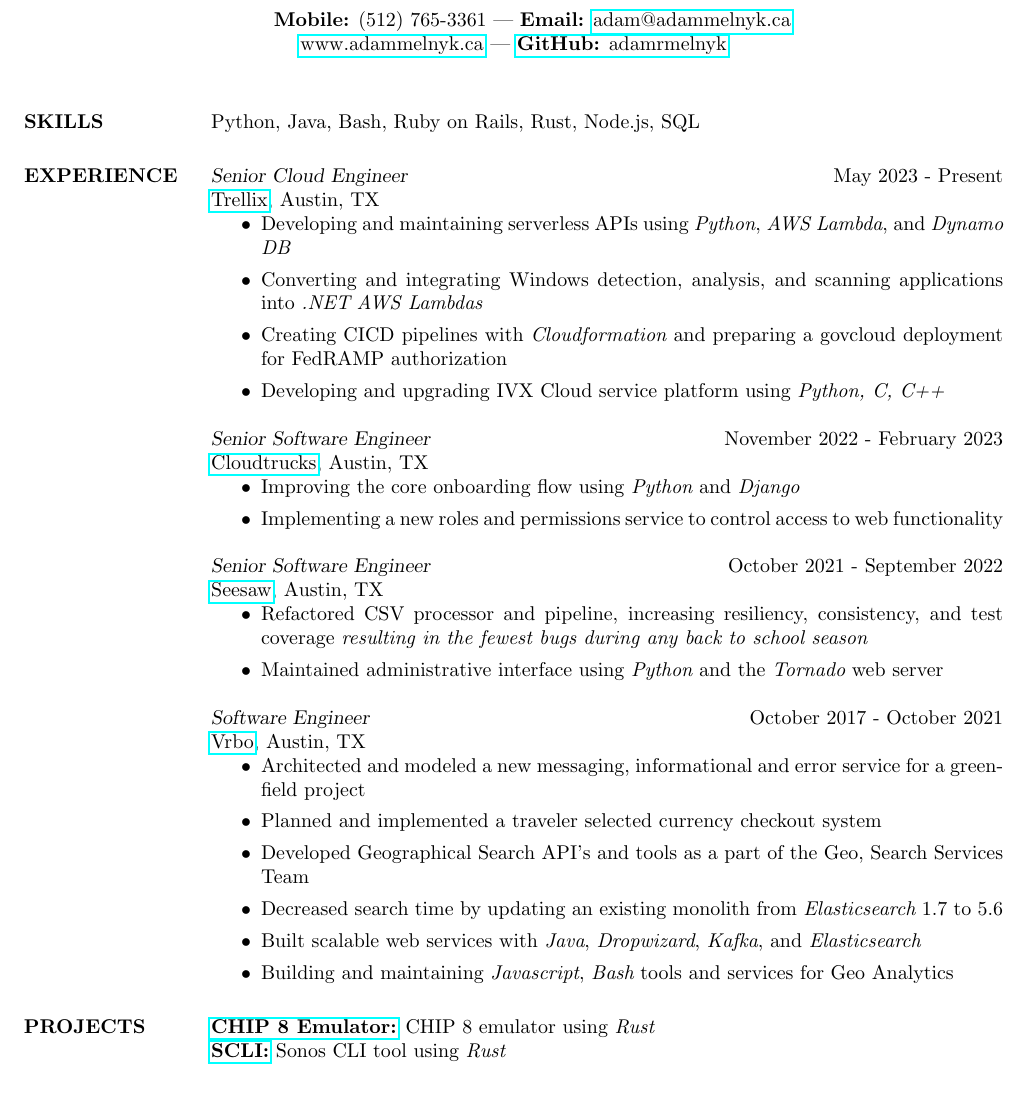
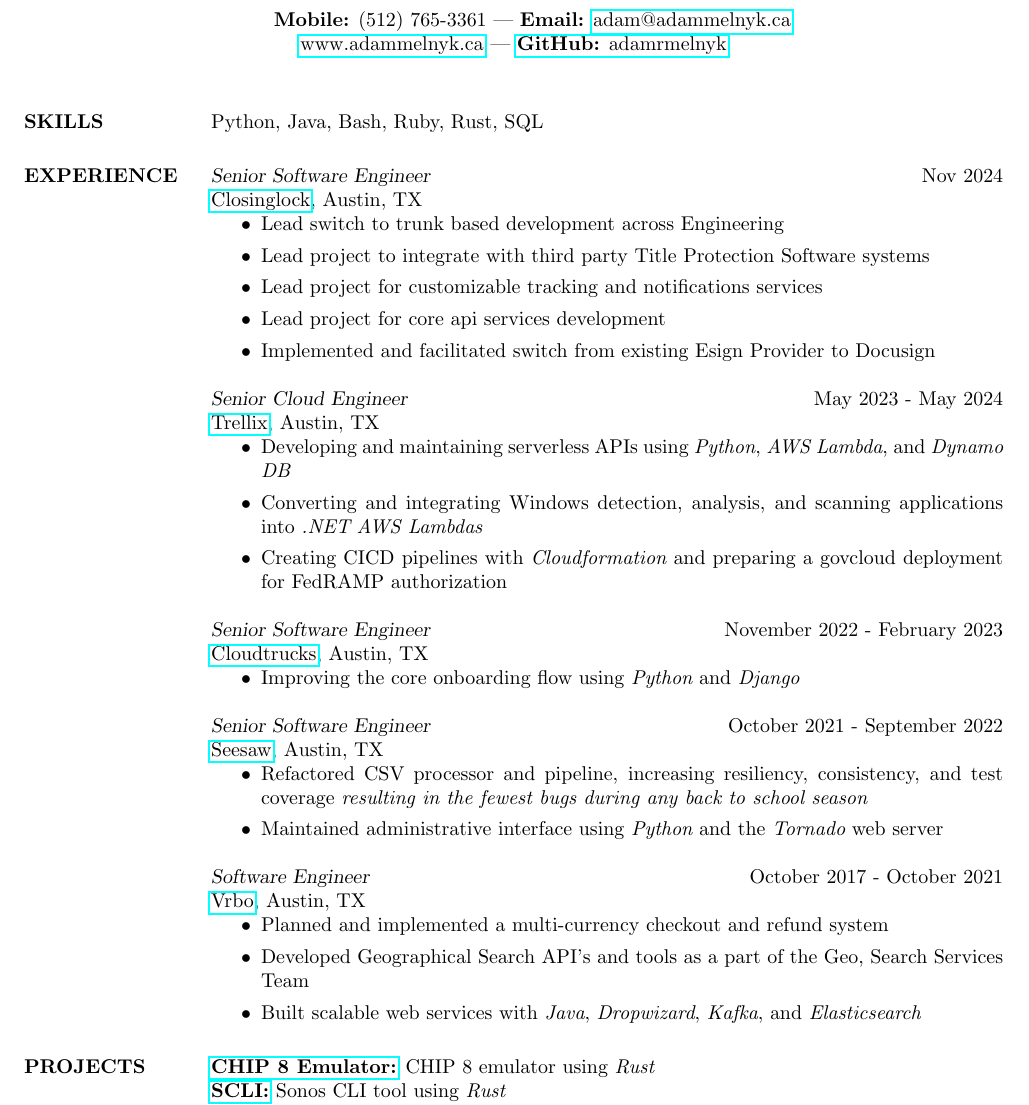
Before and after one commit to adamrmelnyk/Resume, a LaTeX CV (resume.tex): part of the page, cut so that both start at the same text. Compiled offline with pdfLaTeX.

Commit message:
Updating resume

```diff
--- a/resume.tex
+++ b/resume.tex
@@ -50,20 +50,31 @@
 
 \section{SKILLS}
 
-Python, Java, Bash, Ruby on Rails, Rust, Node.js, SQL
+Python, Java, Bash, Ruby, Rust, SQL
 
 %----------------------------------------------------------------------------------------
 %	PROFESSIONAL EXPERIENCE SECTION
 %----------------------------------------------------------------------------------------
+\section{EXPERIENCE}
+{\sl Senior Software Engineer} \hfill Nov 2024 \\
+\href{https://www.closinglock.com/}{Closinglock}, Austin, TX
+\begin{itemize}
+    \item Lead switch to trunk based development across Engineering
+    \item Lead project to integrate with third party Title Protection Software systems
+    \item Lead project for customizable tracking and notifications services
+    \item Lead project for core api services development
+    % \item Integrated services with data brokers for fraud detection and identity verification
+    \item Implemented and facilitated switch from existing Esign Provider to Docusign
+\end{itemize}
 
-\section{EXPERIENCE}
-{\sl Senior Cloud Engineer} \hfill May 2023 - Present \\
+
+{\sl Senior Cloud Engineer} \hfill May 2023 - May 2024 \\
 \href{https://www.trellix.com/}{Trellix}, Austin, TX
 \begin{itemize}
     \item Developing and maintaining serverless APIs using {\it Python}, {\it AWS Lambda}, and {\it Dynamo DB}
     \item Converting and integrating Windows detection, analysis, and scanning applications into {\it .NET} {\it AWS Lambdas}
     \item Creating CICD pipelines with {\it Cloudformation} and preparing a govcloud deployment for FedRAMP authorization
-    \item Developing and upgrading IVX Cloud service platform using {\it Python, C, C++}
+    % \item Developing and upgrading IVX Cloud service platform using {\it Python, C, C++}
 \end{itemize}
 
 
@@ -71,7 +82,7 @@
 \href{https://www.cloudtrucks.com/}{Cloudtrucks}, Austin, TX
 \begin{itemize}
     \item Improving the core onboarding flow using {\it Python} and {\it Django}
-    \item Implementing a new roles and permissions service to control access to web functionality
+    % \item Implementing a new roles and permissions service to control access to web functionality
     % \item Integrating instant booking with freight networks
 \end{itemize}
 
@@ -86,34 +97,34 @@
 {\sl Software Engineer} \hfill October 2017 - October 2021 \\
 \href{https://www.vrbo.com/}{Vrbo}, Austin, TX
 \begin{itemize}
-    \item Architected and modeled a new messaging, informational and error service for a greenfield project
-    \item Planned and implemented a traveler selected currency checkout system
+    % \item Architected and modeled a new messaging, informational and error service
+    \item Planned and implemented a multi-currency checkout and refund system
     % \item Implemented PayPal payment processing
     \item Developed Geographical Search API's and tools as a part of the Geo, Search Services Team
-    \item Decreased search time by updating an existing monolith from {\it Elasticsearch} 1.7 to 5.6
+    % \item Decreased search time by updating an existing monolith from {\it Elasticsearch} 1.7 to 5.6
     \item Built scalable web services with {\it Java}, {\it Dropwizard}, {\it Kafka}, and {\it Elasticsearch}
     %\item Using {\it Jmeter} and {\it Taurus} for automated load testing
-    \item Building and maintaining {\it Javascript}, {\it Bash} tools and services for Geo Analytics
+    % \item Building and maintaining {\it Javascript}, {\it Bash} tools and services for Geo Analytics
     %\item Building batch services with {\it Spring Batch}
 \end{itemize}
 
 
 % {\sl Software Engineer } \hfill August 2016 - August 2017 \\
-% \href{https://www.ownlocal.com}{OwnLocal: Automated Ad Platform}, Austin, TX
+% \href{https://www.ownlocal.com}{OwnLocal}, Austin, TX
 % \begin{itemize}
 %     \item Built pipelines and backend software with {\it Serverless framework}, with {\it AWS Lambda}, {\it Step Functions}, {\it S3}, and {\it JavaScript}
-%     % \item Modeled data for and designed a WYSIWYG website editor using {\it React}
-%     % \item Automated deploys and personal staging environments with {\it Bash} and {\it CircleCI}
-%     %\item Built API's with {\it Go} and {\it Postgres}
+%     \item Modeled data for and designed a WYSIWYG website editor using {\it React}
+%     \item Automated deploys and personal staging environments with {\it Bash} and {\it CircleCI}
+%     \item Built API's with {\it Go} and {\it Postgres}
 %     \item Maintained legacy systems with {\it Ruby on Rails}, {\it Docker}, {\it Rancher OS}, {\it Redis}, and {\it MySQL}
 % \end{itemize}
 
 % {\sl Full-Stack Web Developer} \hfill December 2014 - July 2016 \\
 % \href{https://ama.ab.ca/}{Alberta Motor Association}, Edmonton, AB
 % \begin{itemize}
-    % \item Developed web applications with {\it Ruby on Rails}, {\it Sinatra}, and {\it Postgres}
-    % \item Developed microservices, web applications, and APIs with {\it Ruby on Rails}, {\it Sinatra}, and {\it Postgres}
-    % \item Built banking calculators using Ember.js
+%     \item Developed web applications with {\it Ruby on Rails}, {\it Sinatra}, and {\it Postgres}
+%     \item Developed microservices, web applications, and APIs with {\it Ruby on Rails}, {\it Sinatra}, and {\it Postgres}
+%     \item Built banking calculators using Ember.js
 % \end{itemize}
 
 % {\sl .Net Developer} \hfill Summer 2014 \\
```
Also changed, not shown: resume.pdf.
